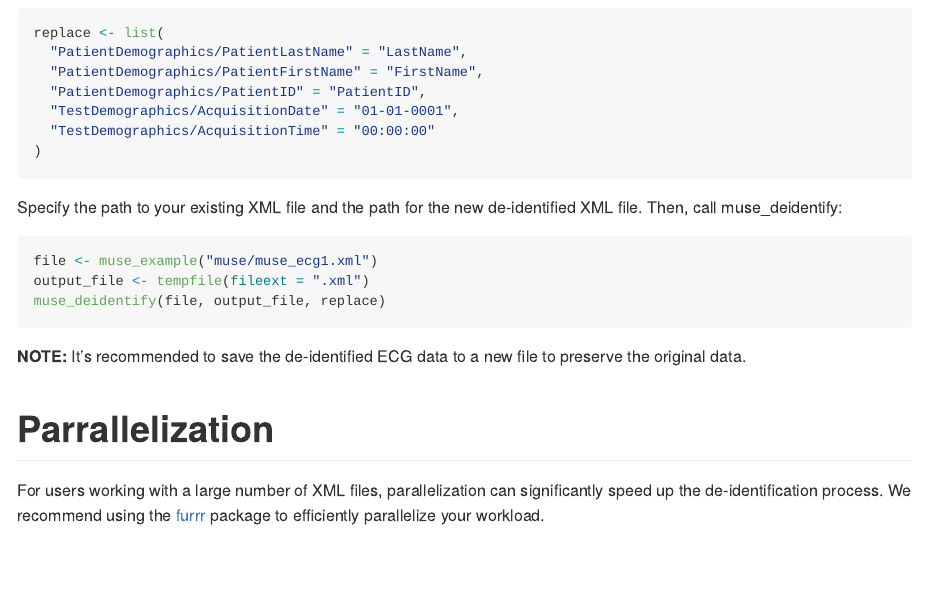
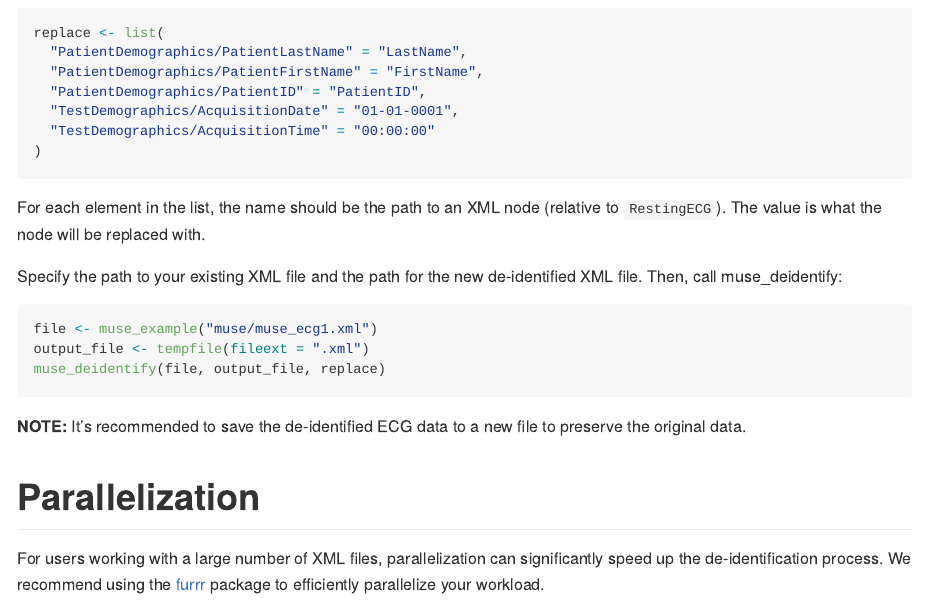
Before and after one commit to overdodactyl/musePHI, an R Markdown document (README.Rmd): the page in a window 1100 px wide, from 580 px down. The pictures show the output file README.md that the author committed with the source, drawn offline in the style of GitHub; badge pictures from the web are left out.

Commit message:
docs: clarify structure of replace list

````diff
--- a/README.Rmd
+++ b/README.Rmd
@@ -49,6 +49,9 @@ replace <- list(
 )
 ```
 
+For each element in the list, the name  should be the path to an XML node (relative to `RestingECG`). The value is what the node will be replaced with.
+
+
 Specify the path to your existing XML file and the path for the new de-identified XML file. Then, call muse_deidentify:
 
 ```{r}
@@ -59,7 +62,7 @@ muse_deidentify(file, output_file, replace)
 
 **NOTE:** It's recommended to save the de-identified ECG data to a new file to preserve the original data.
 
-# Parrallelization
+# Parallelization
 
 For users working with a large number of XML files, parallelization can significantly speed up the de-identification process. We recommend using the [furrr](https://furrr.futureverse.org) package to efficiently parallelize your workload.
 
````
Also changed, not shown: README.md.
